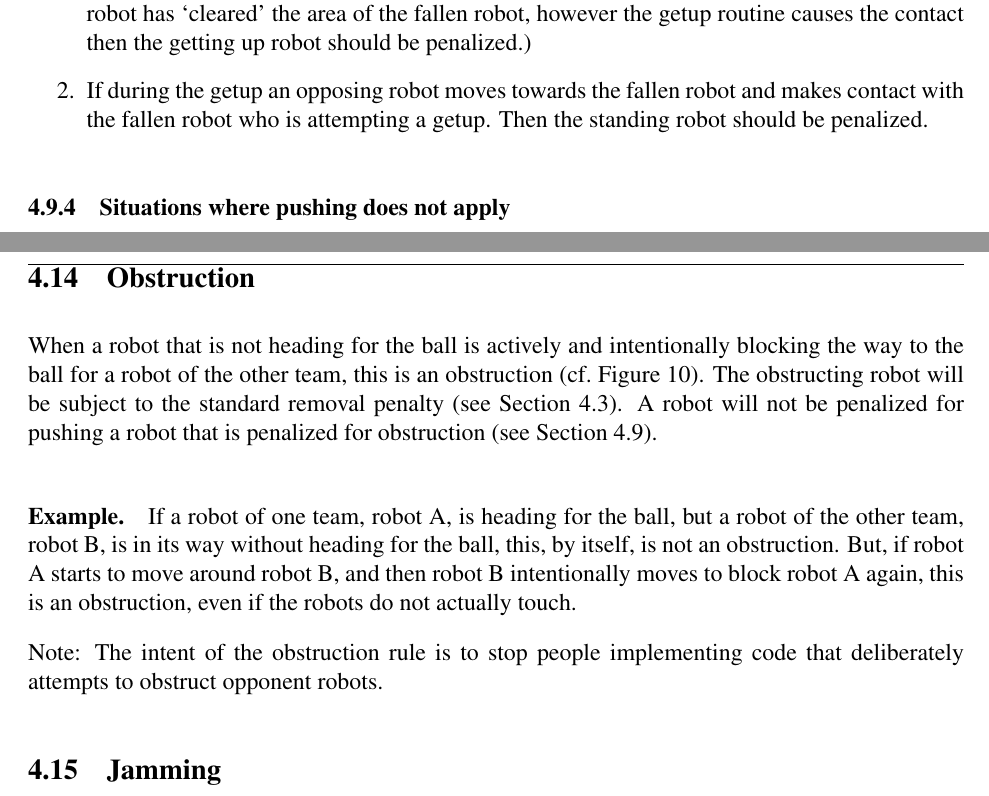
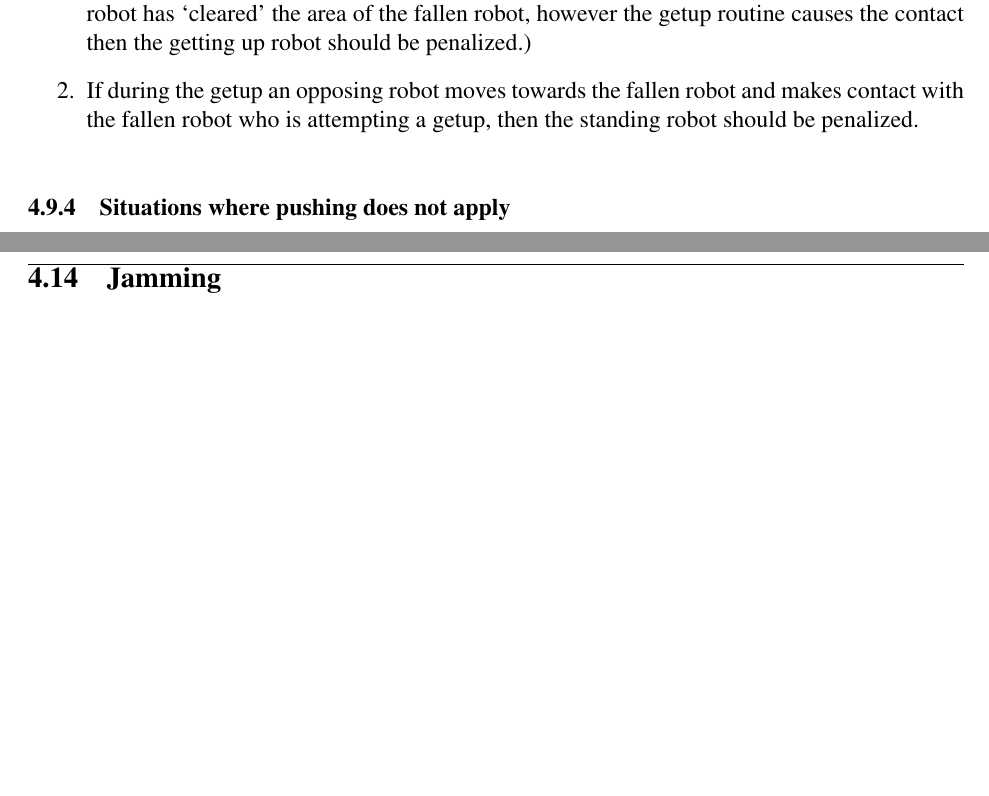
Before and after one commit to RoboCup-SPL/Rules, a LaTeX document (SPL-Rules.tex): two parts of pages 22 and 24 of 30 before the commit and two parts of pages 22 and 24 of 29 after it, joined at a grey line, cut so that both start at the same text, the shorter picture padded with empty space. Compiled offline with pdfLaTeX.

Commit message:
* removed obstruction

```diff
--- a/SPL-Rules.tex
+++ b/SPL-Rules.tex
@@ -624,8 +624,7 @@ routine. While doing the getup movement the standard pushing rules will be appli
 
 \item If the `getting up robot' makes contact with an opposing robot who is not moving towards the fallen robot then the fallen robot will be called for pushing. (Basically saying if the opposing robot has `cleared' the area of the fallen robot, however the getup routine causes the contact then the getting up robot should be penalized.)
 
-\item If during the getup an opposing robot moves towards the fallen robot and makes contact with the fallen robot who is attempting a getup.
-Then the standing robot should be penalized.
+\item If during the getup an opposing robot moves towards the fallen robot and makes contact with the fallen robot who is attempting a getup, then the standing robot should be penalized.
 
 \end{enumerate}
 
@@ -678,10 +677,3 @@ Only the goalie can be within its team's penalty area. Having both legs inside t
 
 If an illegal defender kicks an own goal, the goal is scored for the opponent. If there is any doubt about whether a goal should count (e.g. the illegal defender infraction is called, but the robot scores the own goal immediately afterwards, before it is removed) then the decision shall be against the infringing robot.
 
-\subsection{Obstruction}
-
-When a robot that is not heading for the ball is actively and intentionally blocking the way to the ball for a robot of the other team, this is an obstruction (\cf Figure~\ref{fig:obstruction}). The obstructing robot will be subject to the standard removal penalty (see Section~\ref{sec:removal_penalty}). A robot will not be penalized for pushing a robot that is penalized for obstruction (see Section~\ref{sec:player_pushing}).
-
-\paragraph{Example.} If a robot of one team, robot A, is heading for the ball, but a robot of the other team, robot B, is in its way without heading for the ball, this, by itself, is not an obstruction. But, if robot A starts to move around robot B, and then robot B intentionally moves to block robot A again, this is an obstruction, even if the robots do not actually touch.
-
-Note: The intent of the obstruction rule is to stop people implementing code that deliberately attempts to obstruct opponent robots.
@@ -692,4 +680,15 @@ Note: The intent of the obstruction rule is to stop people implementing code tha
-\end{figure}
+%\subsection{Obstruction}
+%
+%When a robot that is not heading for the ball is actively and intentionally blocking the way to the ball for a robot of the other team, this is an obstruction (\cf Figure~\ref{fig:obstruction}). The obstructing robot will be subject to the standard removal penalty (see Section~\ref{sec:removal_penalty}). A robot will not be penalized for pushing a robot that is penalized for obstruction (see Section~\ref{sec:player_pushing}).
+%
+%\paragraph{Example.} If a robot of one team, robot A, is heading for the ball, but a robot of the other team, robot B, is in its way without heading for the ball, this, by itself, is not an obstruction. But, if robot A starts to move around robot B, and then robot B intentionally moves to block robot A again, this is an obstruction, even if the robots do not actually touch.
+%
+%Note: The intent of the obstruction rule is to stop people implementing code that deliberately attempts to obstruct opponent robots.
+%
+%\begin{figure}[t]
+%\centerline{\includegraphics[height=5cm]{figs/obstruction}}
+%\caption{Obstruction}\label{fig:obstruction}
+%\end{figure}
 
 \subsection{Jamming}
 
```
Also changed, not shown: SPL-Rules.tex (8 more changed lines).
